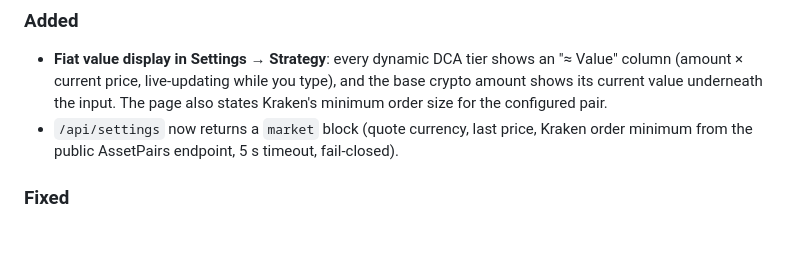
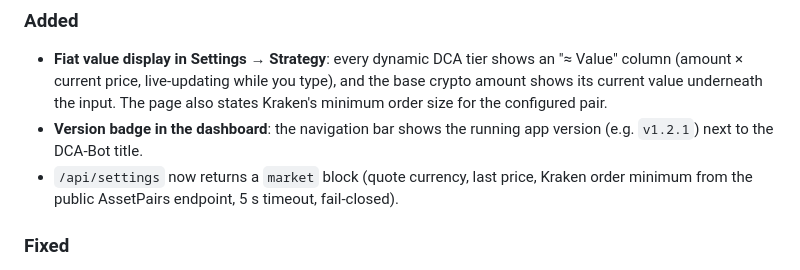
Before and after one commit to mb86231/kraken-dca-bot, a Markdown page: CHANGELOG.md, the part around the change. Drawn GitHub-style; blank space fills up the shorter version.

```diff
--- a/CHANGELOG.md
+++ b/CHANGELOG.md
@@ -16,6 +16,8 @@ installation, see **Updates** in [`docs/INSTALLATION.md`](docs/INSTALLATION.md).
   an "≈ Value" column (amount × current price, live-updating while you type),
   and the base crypto amount shows its current value underneath the input.
   The page also states Kraken's minimum order size for the configured pair.
+- **Version badge in the dashboard**: the navigation bar shows the running
+  app version (e.g. `v1.2.1`) next to the DCA-Bot title.
 - `/api/settings` now returns a `market` block (quote currency, last price,
   Kraken order minimum from the public AssetPairs endpoint, 5 s timeout,
   fail-closed).
```
